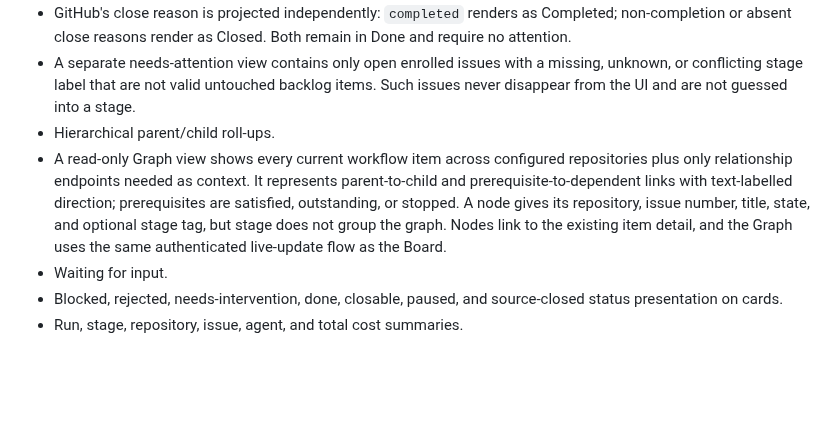
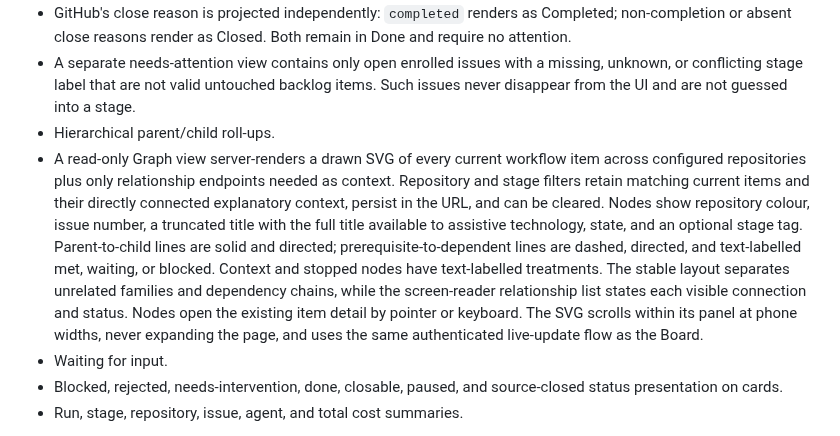
Before and after one commit to Abaniumbay/conveyor, a Markdown page: SPEC.md, the part around the change. Rendered like a GitHub page; blank space fills up the shorter version.

Commit message:
Make the Graph view a drawn graph of items and their connections (#342)
* Draw dashboard workflow graph

* test: cover graph dashboard documentation

* Fix Graph layout and accessibility

```diff
--- a/SPEC.md
+++ b/SPEC.md
@@ -966,7 +966,7 @@ Primary views:
 - GitHub's close reason is projected independently: `completed` renders as Completed; non-completion or absent close reasons render as Closed. Both remain in Done and require no attention.
 - A separate needs-attention view contains only open enrolled issues with a missing, unknown, or conflicting stage label that are not valid untouched backlog items. Such issues never disappear from the UI and are not guessed into a stage.
 - Hierarchical parent/child roll-ups.
-- A read-only Graph view shows every current workflow item across configured repositories plus only relationship endpoints needed as context. It represents parent-to-child and prerequisite-to-dependent links with text-labelled direction; prerequisites are satisfied, outstanding, or stopped. A node gives its repository, issue number, title, state, and optional stage tag, but stage does not group the graph. Nodes link to the existing item detail, and the Graph uses the same authenticated live-update flow as the Board.
+- A read-only Graph view server-renders a drawn SVG of every current workflow item across configured repositories plus only relationship endpoints needed as context. Repository and stage filters retain matching current items and their directly connected explanatory context, persist in the URL, and can be cleared. Nodes show repository colour, issue number, a truncated title with the full title available to assistive technology, state, and an optional stage tag. Parent-to-child lines are solid and directed; prerequisite-to-dependent lines are dashed, directed, and text-labelled met, waiting, or blocked. Context and stopped nodes have text-labelled treatments. The stable layout separates unrelated families and dependency chains, while the screen-reader relationship list states each visible connection and status. Nodes open the existing item detail by pointer or keyboard. The SVG scrolls within its panel at phone widths, never expanding the page, and uses the same authenticated live-update flow as the Board.
 - Waiting for input.
 - Blocked, rejected, needs-intervention, done, closable, paused, and source-closed status presentation on cards.
 - Run, stage, repository, issue, agent, and total cost summaries.
```
Also changed, not shown: changes/332-drawn-workflow-graph.md (added, +5 -0 lines), docs/dashboard.md (+4 -2 lines), docs/screenshots/graph.png, 12 other files.
